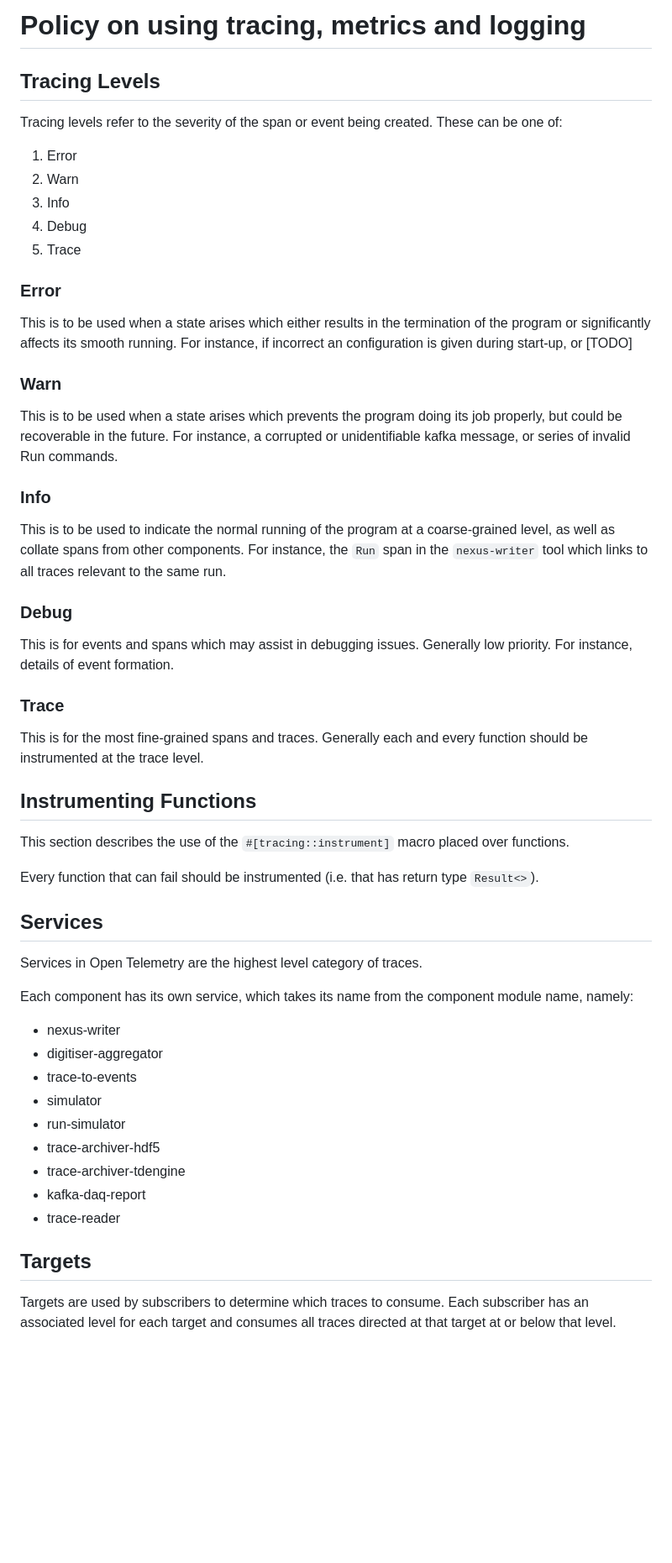
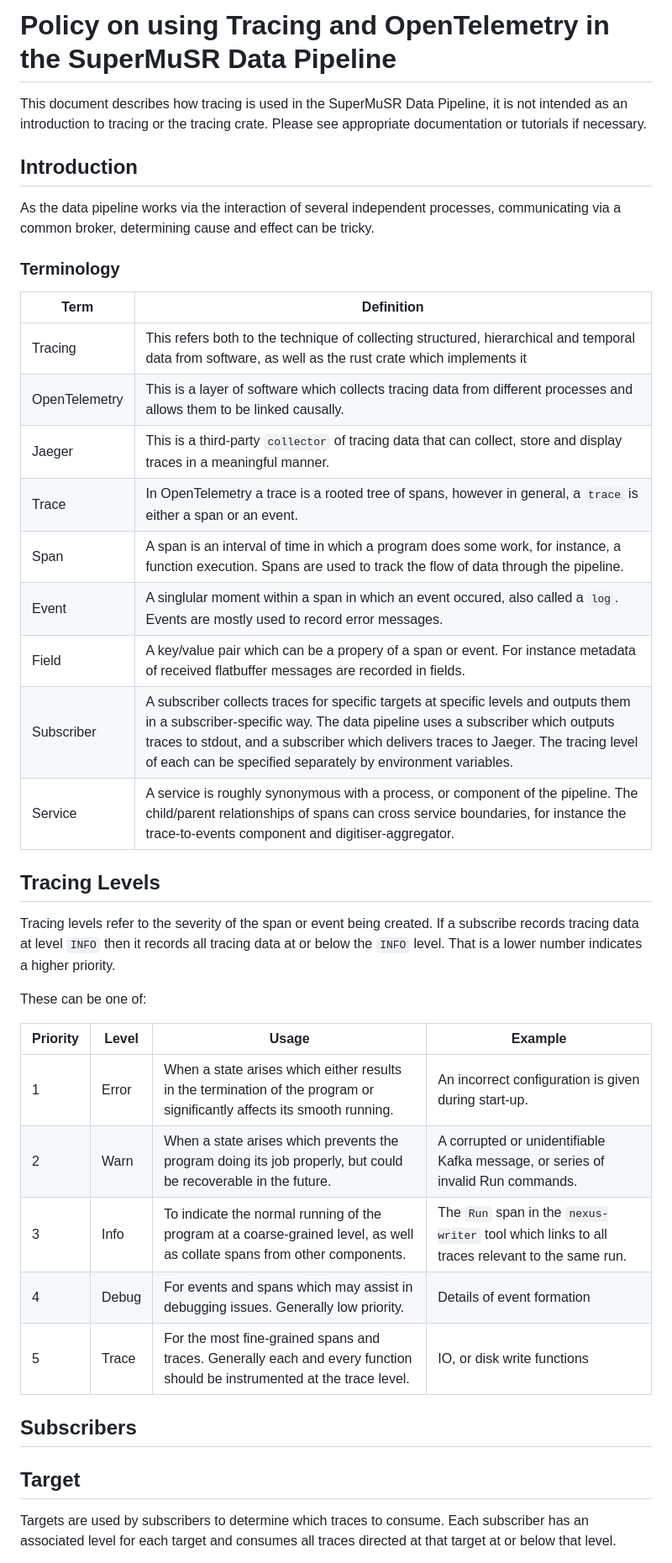
Before and after one commit to STFC-ICD-Research-and-Design/supermusr-data-pipeline, a Markdown page: docs/tracing.md, the part around one of its changes. Shown at 84% size. Rendered like a GitHub page; blank space fills up the shorter version.

Commit message:
Worked on tracing.md

```diff
--- a/docs/tracing.md
+++ b/docs/tracing.md
@@ -1,58 +1,42 @@
-# Policy on using tracing, metrics and logging
+# Policy on using Tracing and OpenTelemetry in the SuperMuSR Data Pipeline
+
+This document describes how tracing is used in the SuperMuSR Data Pipeline, it is not intended as an introduction to tracing or the tracing crate. Please see appropriate documentation or tutorials if necessary.
+
+## Introduction
+
+As the data pipeline works via the interaction of several independent processes, communicating via a common broker, determining cause and effect can be tricky.
+
+### Terminology
+
+|Term|Definition|
+|---|---|
+|Tracing|This refers both to the technique of collecting structured, hierarchical and temporal data from software, as well as the rust crate which implements it|
+|OpenTelemetry|This is a layer of software which collects tracing data from different processes and allows them to be linked causally.|
+|Jaeger|This is a third-party `collector` of tracing data that can collect, store and display traces in a meaningful manner.|
+|Trace|In OpenTelemetry a trace is a rooted tree of spans, however in general, a `trace` is either a span or an event. |
+|Span|A span is an interval of time in which a program does some work, for instance, a function execution. Spans are used to track the flow of data through the pipeline.|
+|Event|A singlular moment within a span in which an event occured, also called a `log`. Events are mostly used to record error messages.|
+|Field|A key/value pair which can be a propery of a span or event. For instance metadata of received flatbuffer messages are recorded in fields.|
+|Subscriber|A subscriber collects traces for specific targets at specific levels and outputs them in a subscriber-specific way. The data pipeline uses a subscriber which outputs traces to stdout, and a subscriber which delivers traces to Jaeger. The tracing level of each can be specified separately by environment variables.|
+|Service|A service is roughly synonymous with a process, or component of the pipeline. The child/parent relationships of spans can cross service boundaries, for instance the trace-to-events component and digitiser-aggregator.|
 
 ## Tracing Levels
 
-Tracing levels refer to the severity of the span or event being created. These can be one of:
+Tracing levels refer to the severity of the span or event being created. If a subscribe records tracing data at level `INFO` then it records all tracing data at or below the `INFO` level. That is a lower number indicates a higher priority.
 
-1. Error
-1. Warn
-1. Info
-1. Debug
-1. Trace
+These can be one of:
 
-### Error
+|Priority|Level|Usage|Example|
+|---|---|---|---|
+|1|Error|When a state arises which either results in the termination of the program or significantly affects its smooth running.|An incorrect configuration is given during start-up.|
+|2|Warn|When a state arises which prevents the program doing its job properly, but could be recoverable in the future.|A corrupted or unidentifiable Kafka message, or series of invalid Run commands.|
+|3|Info|To indicate the normal running of the program at a coarse-grained level, as well as collate spans from other components.|The `Run` span in the `nexus-writer` tool which links to all traces relevant to the same run.|
+|4|Debug|For events and spans which may assist in debugging issues. Generally low priority.|Details of event formation|
+|5|Trace|For the most fine-grained spans and traces. Generally each and every function should be instrumented at the trace level.|IO, or disk write functions|
 
-This is to be used when a state arises which either results in the termination of the program or significantly affects its smooth running. For instance, if incorrect an configuration is given during start-up, or [TODO]
+## Subscribers
 
-### Warn
-
-This is to be used when a state arises which prevents the program doing its job properly, but could be recoverable in the future. For instance, a corrupted or unidentifiable kafka message, or series of invalid Run commands.
-
-### Info
-
-This is to be used to indicate the normal running of the program at a coarse-grained level, as well as collate spans from other components. For instance, the `Run` span in the `nexus-writer` tool which links to all traces relevant to the same run.
-
-### Debug
-
-This is for events and spans which may assist in debugging issues. Generally low priority. For instance, details of event formation.
-
-### Trace
-
-This is for the most fine-grained spans and traces. Generally each and every function should be instrumented at the trace level.
-
-## Instrumenting Functions
-
-This section describes the use of the `#[tracing::instrument]` macro placed over functions.
-
-Every function that can fail should be instrumented (i.e. that has return type `Result<>`).
-
-## Services
-
-Services in Open Telemetry are the highest level category of traces.
-
-Each component has its own service, which takes its name from the component module name, namely:
-
-- nexus-writer
-- digitiser-aggregator
-- trace-to-events
-- simulator
-- run-simulator
-- trace-archiver-hdf5
-- trace-archiver-tdengine
-- kafka-daq-report
-- trace-reader
-
-## Targets
+## Target
 
 Targets are used by subscribers to determine which traces to consume. Each subscriber has an associated level for each target and consumes all traces directed at that target at or below that level.
 
```
Also changed, not shown: other parts of docs/tracing.md (+36 -12 lines).
